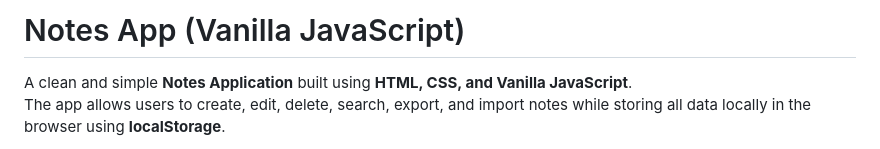
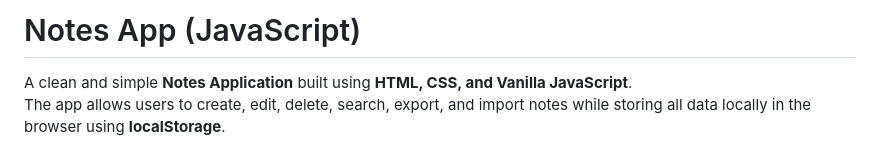
Before and after one commit to mercytv932/Notes_App, a Markdown page: README.md, the part around the change. Drawn GitHub-style.

Commit message:
Change project title to 'Notes App (JavaScript)'
Updated project title to remove 'Vanilla' for clarity.

```diff
--- a/README.md
+++ b/README.md
@@ -1,4 +1,4 @@
-# Notes App (Vanilla JavaScript)
+# Notes App (JavaScript)
 
 A clean and simple **Notes Application** built using **HTML, CSS, and Vanilla JavaScript**.
 The app allows users to create, edit, delete, search, export, and import notes while storing all data locally in the browser using **localStorage**.
```
